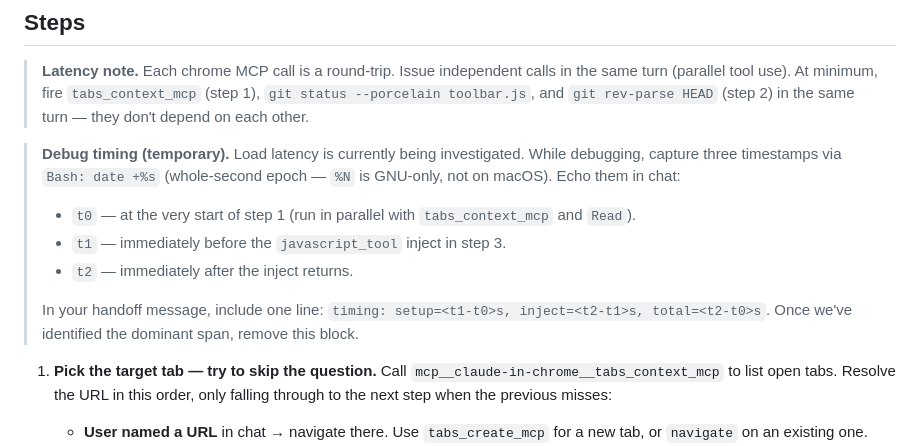
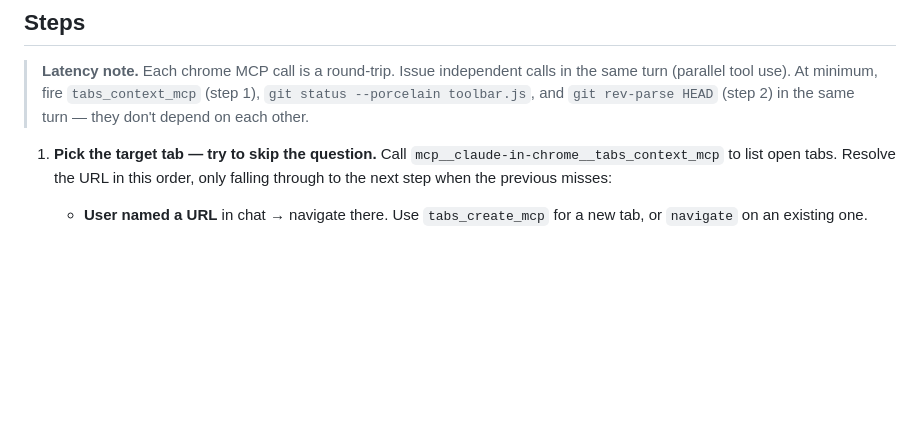
Before and after one commit to sryo/avis, a Markdown page: SKILL.md, the part around the change. Drawn GitHub-style; blank space fills up the shorter version.

Commit message:
skill: drop temp timing instrumentation
CDN loader verified: setup=5s, inject=9s, total=14s (was ~150s).

```diff
--- a/SKILL.md
+++ b/SKILL.md
@@ -71,13 +71,6 @@ window.__avis.clear()           // wipe all annotations. Use when the whole batc
 ## Steps
 
 > **Latency note.** Each chrome MCP call is a round-trip. Issue independent calls in the same turn (parallel tool use). At minimum, fire `tabs_context_mcp` (step 1), `git status --porcelain toolbar.js`, and `git rev-parse HEAD` (step 2) in the same turn — they don't depend on each other.
-
-> **Debug timing (temporary).** Load latency is currently being investigated. While debugging, capture three timestamps via `Bash: date +%s` (whole-second epoch — `%N` is GNU-only, not on macOS). Echo them in chat:
-> - `t0` — at the very start of step 1 (run in parallel with `tabs_context_mcp` and `Read`).
-> - `t1` — immediately before the `javascript_tool` inject in step 3.
-> - `t2` — immediately after the inject returns.
->
-> In your handoff message, include one line: `timing: setup=<t1-t0>s, inject=<t2-t1>s, total=<t2-t0>s`. Once we've identified the dominant span, remove this block.
 
 1. **Pick the target tab — try to skip the question.** Call `mcp__claude-in-chrome__tabs_context_mcp` to list open tabs. Resolve the URL in this order, only falling through to the next step when the previous misses:
    - **User named a URL** in chat → navigate there. Use `tabs_create_mcp` for a new tab, or `navigate` on an existing one.
```
